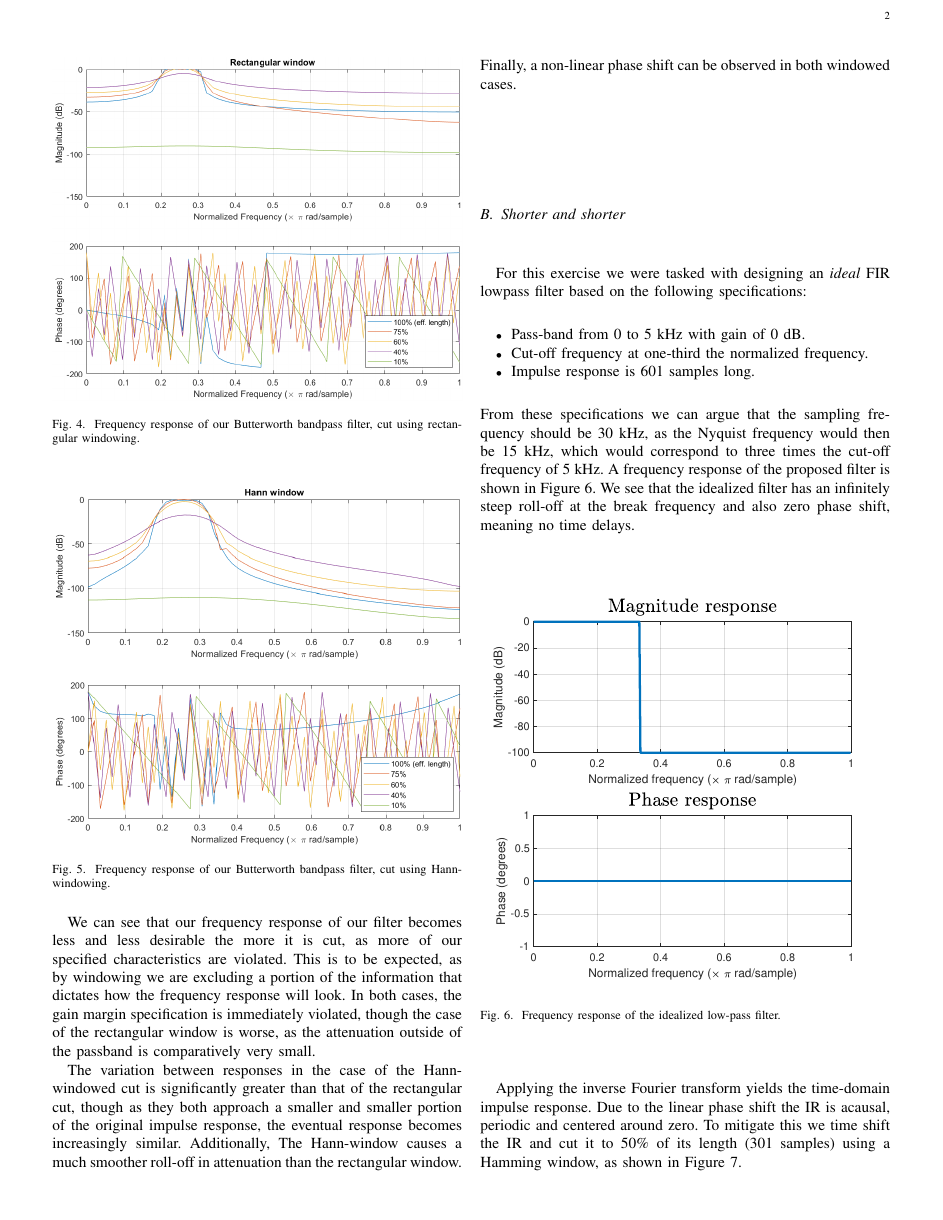
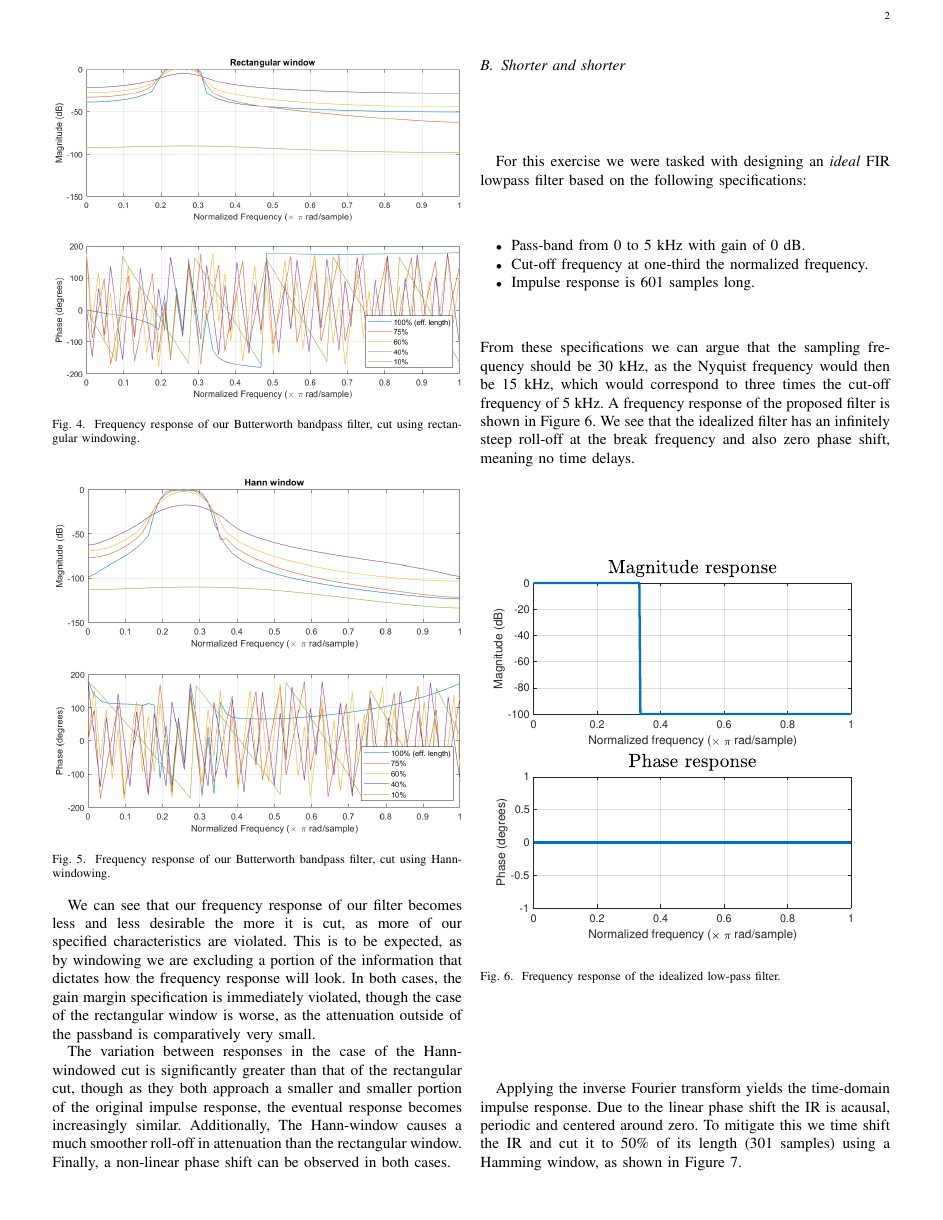
Before and after one commit to steffanmartin/22051_e21_grp03, a LaTeX problem sheet (assignment_02/22051_report_template.tex): page 2 of 4. Compiled offline with pdfLaTeX.

Commit message:
Updates from Overleaf

```diff
--- a/assignment_02/22051_report_template.tex
+++ b/assignment_02/22051_report_template.tex
@@ -91,7 +91,7 @@ After having found the effective length (126) of the impulse response, it was cu
 
 We can see that our frequency response of our filter becomes less and less desirable the more it is cut, as more of our specified characteristics are violated. This is to be expected, as by windowing we are excluding a portion of the information that dictates how the frequency response will look. In both cases, the gain margin specification is immediately violated, though the case of the rectangular window is worse, as the attenuation outside of the passband is comparatively very small.
 
-The variation between responses in the case of the Hann-windowed cut is significantly greater than that of the rectangular cut, though as they both approach a smaller and smaller portion of the original impulse response, the eventual response becomes increasingly similar. Additionally, The Hann-window causes a much smoother roll-off in attenuation than the rectangular window. Finally, a non-linear phase shift can be observed in both windowed cases.
+The variation between responses in the case of the Hann-windowed cut is significantly greater than that of the rectangular cut, though as they both approach a smaller and smaller portion of the original impulse response, the eventual response becomes increasingly similar. Additionally, The Hann-window causes a much smoother roll-off in attenuation than the rectangular window. Finally, a non-linear phase shift can be observed in both cases.
 
 \subsection{Shorter and shorter}
 For this exercise we were tasked with designing an \textit{ideal} FIR lowpass filter based on the following specifications:
```
Also changed, not shown: assignment_02/22051_report_template.tex (2 more changed lines).
